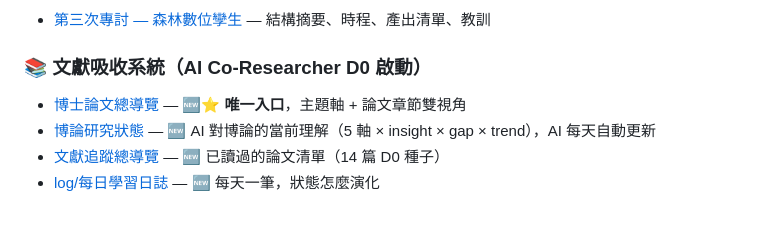
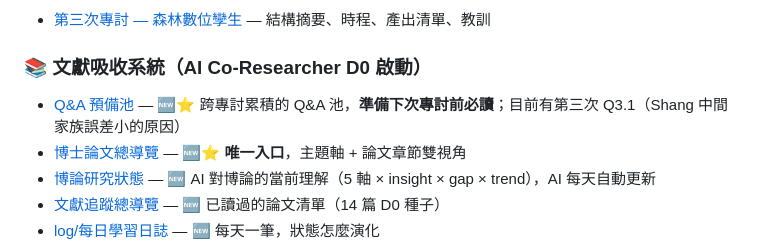
Before and after one commit to gjj22622/jacky-wiki, a Markdown page: wiki/nchu/中興博士索引.md, the part around the change. GitHub-like rendering; blank space fills up the shorter version.

Commit message:
feat(wiki): nchu - 新增 Q&A 預備池（跨專討累積），記錄第三次專討 Q3.1 Shang 中間家族誤差問題
Co-Authored-By: Claude Opus 4.7 (1M context) <noreply@anthropic.com>

```diff
--- a/wiki/nchu/中興博士索引.md
+++ b/wiki/nchu/中興博士索引.md
@@ -64,6 +64,7 @@ updated: 2026-05-12
 
 ### 📚 文獻吸收系統（AI Co-Researcher D0 啟動）
 
+- [Q&A 預備池](Q&A預備池.md) — 🆕⭐ 跨專討累積的 Q&A 池，**準備下次專討前必讀**；目前有第三次 Q3.1（Shang 中間家族誤差小的原因）
 - [博士論文總導覽](博士論文總導覽.md) — 🆕⭐ **唯一入口**，主題軸 + 論文章節雙視角
 - [博論研究狀態](博論研究狀態.md) — 🆕 AI 對博論的當前理解（5 軸 × insight × gap × trend），AI 每天自動更新
 - [文獻追蹤總導覽](文獻追蹤總導覽.md) — 🆕 已讀過的論文清單（14 篇 D0 種子）
```
Also changed, not shown: wiki/nchu/Q&A預備池.md (added, +77 -0 lines).
